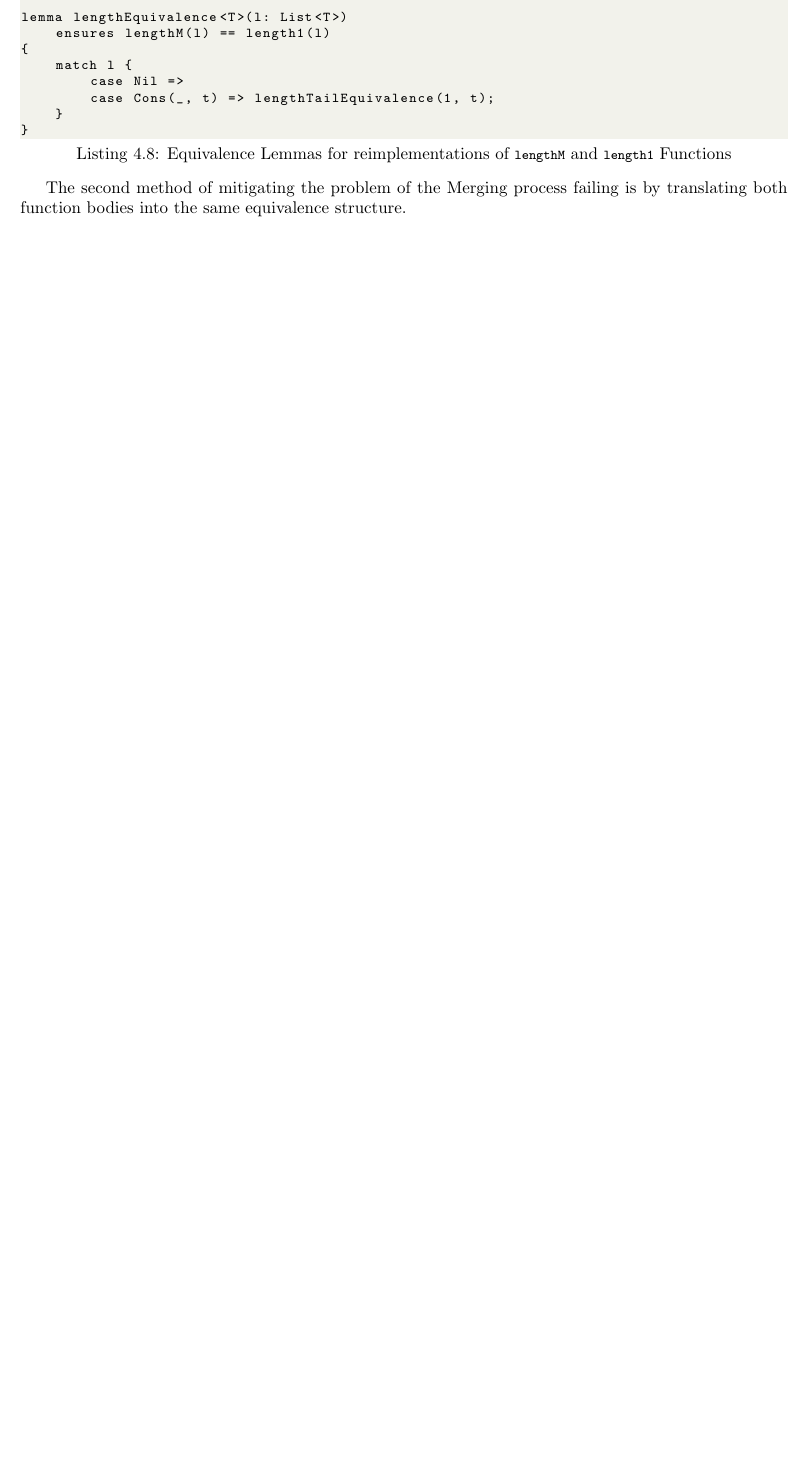
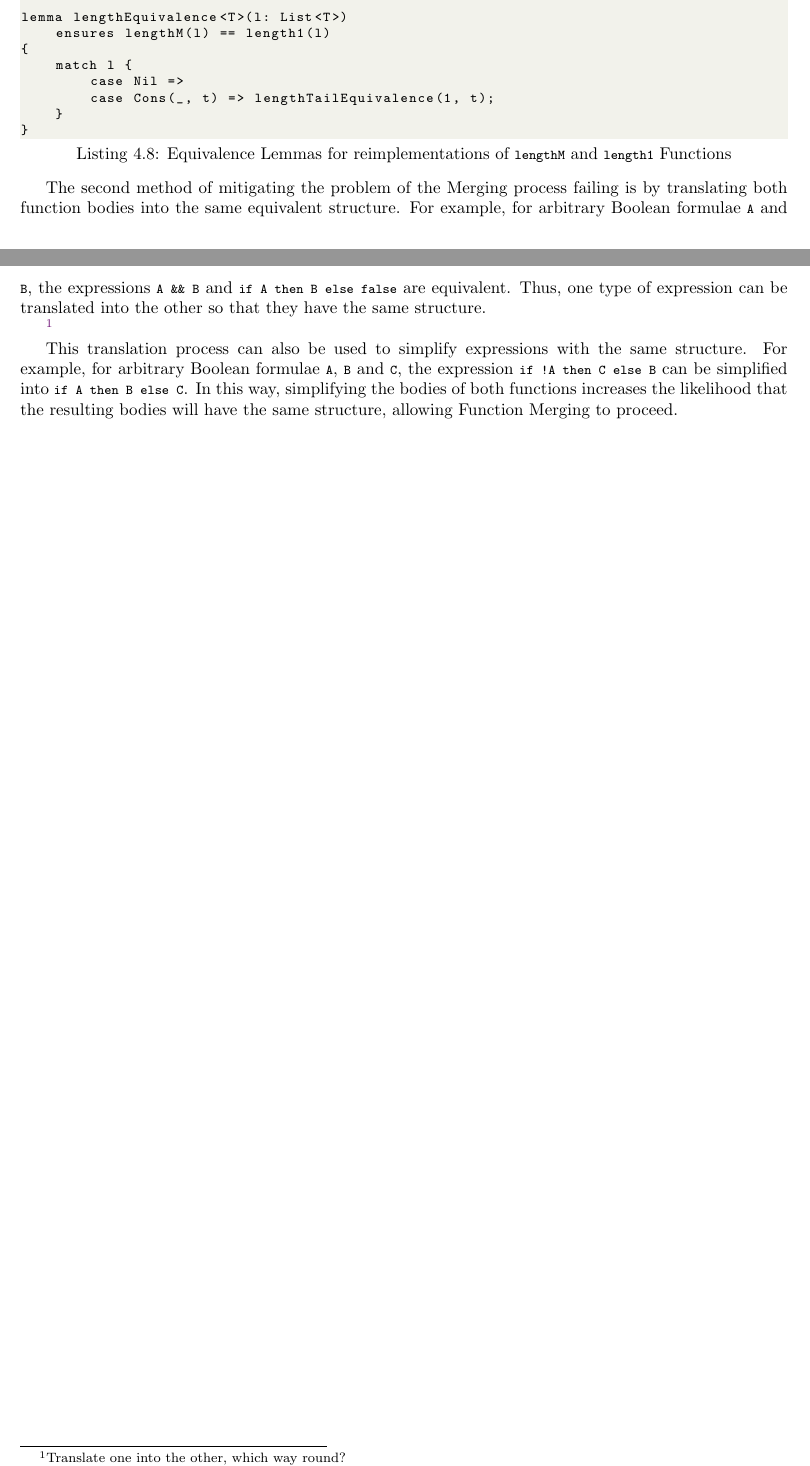
Before and after one commit to NVictor2004/equidafny, a LaTeX thesis (report/main.tex, which reads report/implementation.tex): part of page 24 of 28 before the commit and two parts of pages 24 and 25 of 29 after it, the two joined at a grey line, cut so that both start at the same text, the shorter picture padded with empty space. Compiled offline with pdfLaTeX.

Commit message:
feat: Added further details to mitigating different structure problem section

```diff
--- a/report/implementation.tex
+++ b/report/implementation.tex
@@ -144,4 +144,8 @@ lemma lengthEquivalence<T>(l: List<T>)
 \end{lstlisting}
 %
 
-The second method of mitigating the problem of the Merging process failing is by translating both function bodies into the same equivalence structure.
+The second method of mitigating the problem of the Merging process failing is by translating both function bodies into the same equivalent structure. For example, for arbitrary Boolean formulae \lstinline|A| and \lstinline|B|, the expressions \lstinline|A && B| and \lstinline|if A then B else false| are equivalent. Thus, one type of expression can be translated into the other so that they have the same structure.
+
+\footnote{Translate one into the other, which way round?}
+
+This translation process can also be used to simplify expressions with the same structure. For example, for arbitrary Boolean formulae \lstinline|A|, \lstinline|B| and \lstinline|C|, the expression \lstinline|if !A then C else B| can be simplified into \lstinline|if A then B else C|. In this way, simplifying the bodies of both functions increases the likelihood that the resulting bodies will have the same structure, allowing Function Merging to proceed.
```
